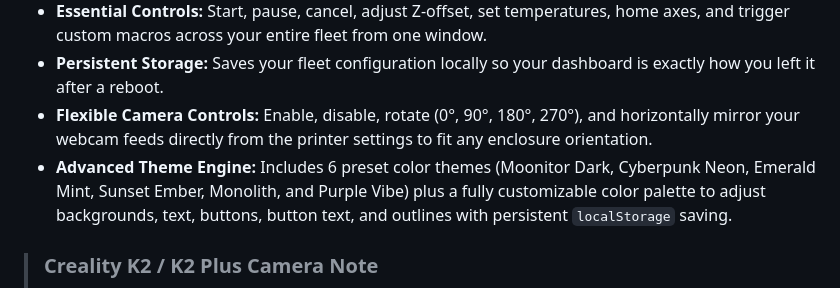
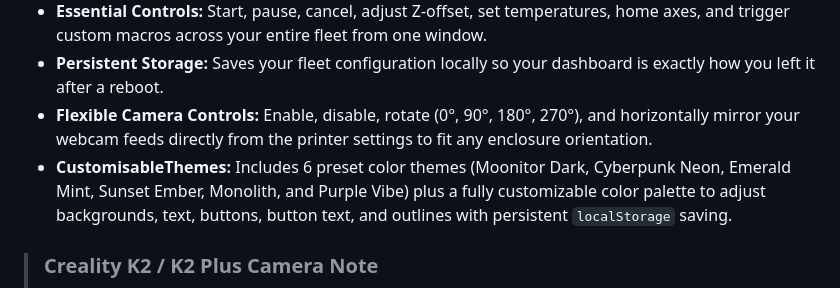
Before and after one commit to Kanrog/Moonitor, a Markdown page: README.md, the part around the change. Drawn GitHub-style.

```diff
--- a/README.md
+++ b/README.md
@@ -34,7 +34,7 @@ It is built on the philosophy that **individual Klipper hosts should remain loca
 * **Essential Controls:** Start, pause, cancel, adjust Z-offset, set temperatures, home axes, and trigger custom macros across your entire fleet from one window.
 * **Persistent Storage:** Saves your fleet configuration locally so your dashboard is exactly how you left it after a reboot.
 * **Flexible Camera Controls:** Enable, disable, rotate (0°, 90°, 180°, 270°), and horizontally mirror your webcam feeds directly from the printer settings to fit any enclosure orientation.
-* **Advanced Theme Engine:** Includes 6 preset color themes (Moonitor Dark, Cyberpunk Neon, Emerald Mint, Sunset Ember, Monolith, and Purple Vibe) plus a fully customizable color palette to adjust backgrounds, text, buttons, button text, and outlines with persistent `localStorage` saving.
+* **CustomisableThemes:** Includes 6 preset color themes (Moonitor Dark, Cyberpunk Neon, Emerald Mint, Sunset Ember, Monolith, and Purple Vibe) plus a fully customizable color palette to adjust backgrounds, text, buttons, button text, and outlines with persistent `localStorage` saving.
 
 > ### Creality K2 / K2 Plus Camera Note
 > The Creality K2 series uses a proprietary WebRTC camera stream instead of a standard MJPEG endpoint. If your camera feed fails to load, ensure you have a local stream bridge (such as `go2rtc` or a community-supported helper script) configured on your printer to translate the stream into an accessible format.
```
